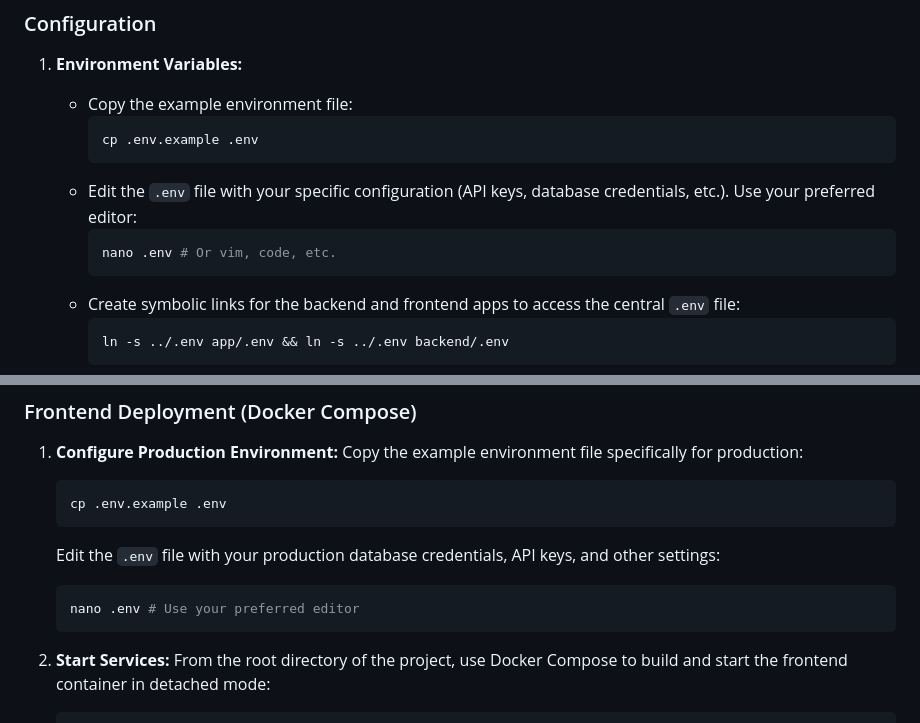
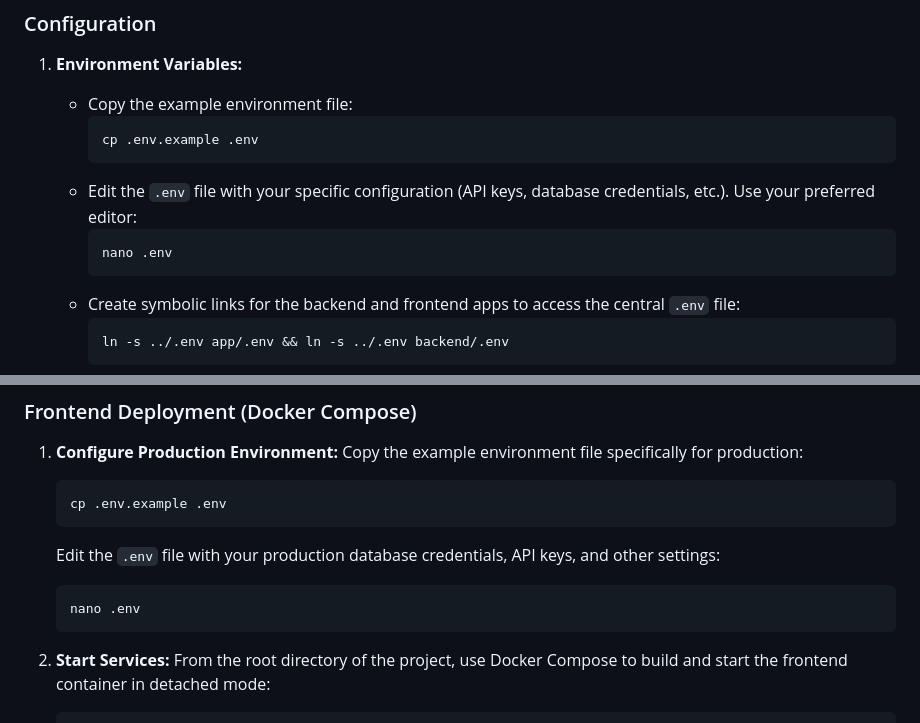
Before and after one commit to stackadoc/newsletter-wizard-public, a Markdown page: README.md, 2 parts joined by grey strips. Rendered like a GitHub page.

Commit message:
Remove useless comments in readme

````diff
--- a/README.md
+++ b/README.md
@@ -32,7 +32,7 @@ Ensure you have the following installed:
       ```
    - Edit the `.env` file with your specific configuration (API keys, database credentials, etc.). Use your preferred editor:
       ```shell
-      nano .env # Or vim, code, etc.
+      nano .env
       ```
    - Create symbolic links for the backend and frontend apps to access the central `.env` file:
       ```shell
@@ -139,7 +139,7 @@ Ensure you have the following installed:
    ```
    Edit the `.env` file with your production database credentials, API keys, and other settings:
    ```shell
-   nano .env # Use your preferred editor
+   nano .env
    ```
 
 2. **Start Services:**
````
